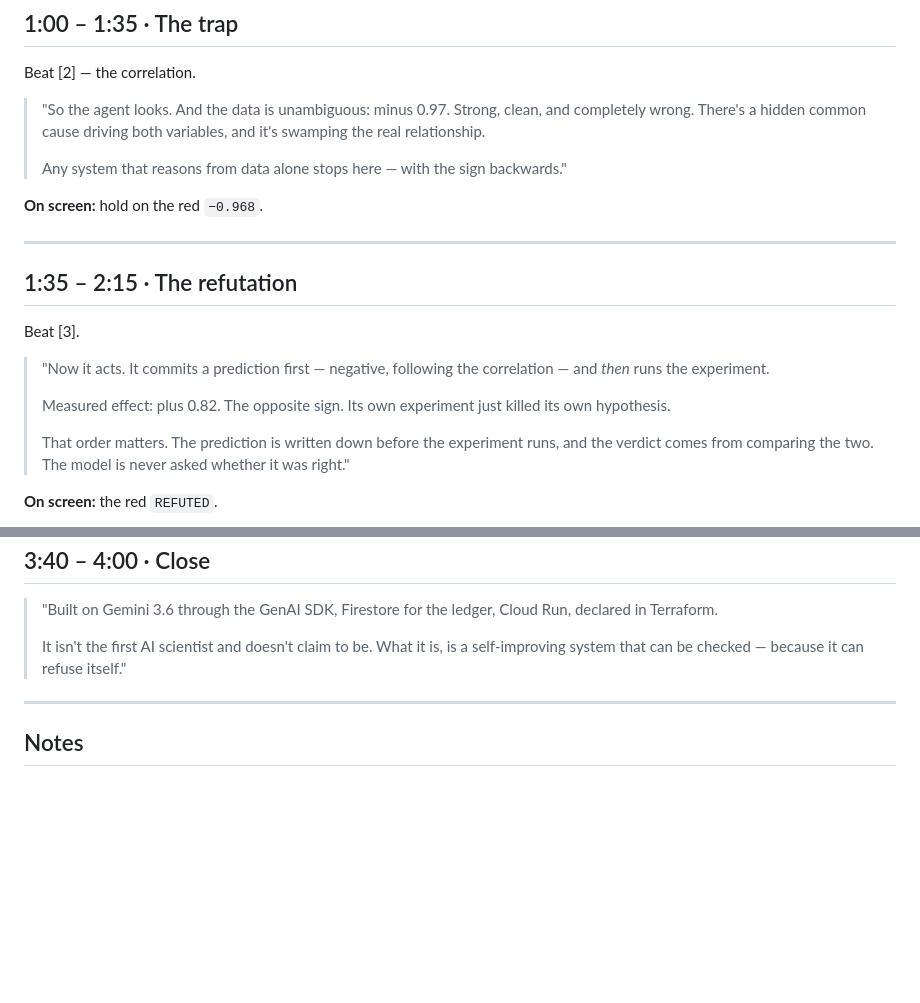
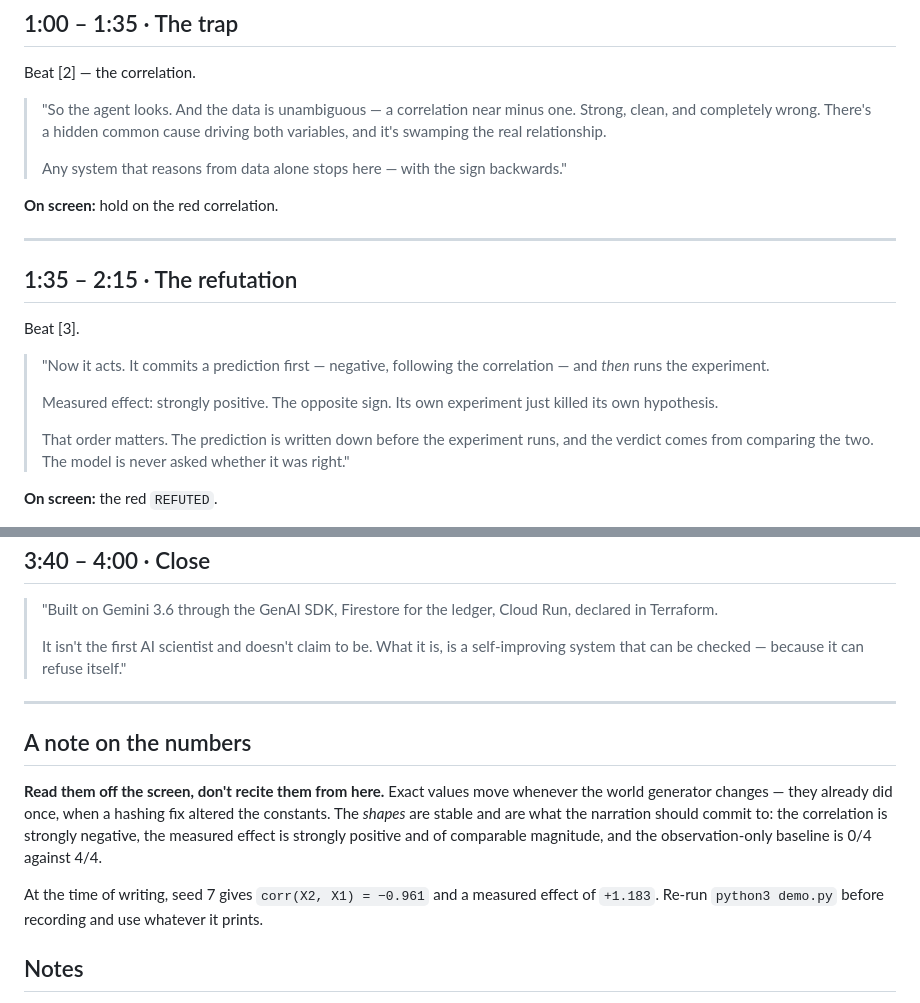
Before and after one commit to meta-agentic/meta-science, a Markdown page: docs/video-script.md, 2 parts joined by grey strips. Rendered like a GitHub page; blank space fills up the shorter version.

Commit message:
Stop hardcoding run values in the video script
The quoted effect size was stale — the hashing fix changed the world constants and
moved it from +0.82 to +1.183. The narration now commits to the shapes, which are
stable, and the script says to read the actual numbers off the screen before
recording.

```diff
--- a/docs/video-script.md
+++ b/docs/video-script.md
@@ -38,13 +38,13 @@ Run the demo. Stop on beat [1].
 
 Beat [2] — the correlation.
 
-> "So the agent looks. And the data is unambiguous: minus 0.97. Strong, clean, and
-> completely wrong. There's a hidden common cause driving both variables, and it's
-> swamping the real relationship.
+> "So the agent looks. And the data is unambiguous — a correlation near minus one.
+> Strong, clean, and completely wrong. There's a hidden common cause driving both
+> variables, and it's swamping the real relationship.
 >
 > Any system that reasons from data alone stops here — with the sign backwards."
 
-**On screen:** hold on the red `−0.968`.
+**On screen:** hold on the red correlation.
 
 ---
 
@@ -55,8 +55,8 @@ Beat [3].
 > "Now it acts. It commits a prediction first — negative, following the correlation —
 > and *then* runs the experiment.
 >
-> Measured effect: plus 0.82. The opposite sign. Its own experiment just killed its own
-> hypothesis.
+> Measured effect: strongly positive. The opposite sign. Its own experiment just killed
+> its own hypothesis.
 >
 > That order matters. The prediction is written down before the experiment runs, and the
 > verdict comes from comparing the two. The model is never asked whether it was right."
@@ -105,6 +105,17 @@ Beats [4] and [5].
 
 ---
 
+## A note on the numbers
+
+**Read them off the screen, don't recite them from here.** Exact values move whenever the
+world generator changes — they already did once, when a hashing fix altered the
+constants. The *shapes* are stable and are what the narration should commit to: the
+correlation is strongly negative, the measured effect is strongly positive and of
+comparable magnitude, and the observation-only baseline is 0/4 against 4/4.
+
+At the time of writing, seed 7 gives `corr(X2, X1) = −0.961` and a measured effect of
+`+1.183`. Re-run `python3 demo.py` before recording and use whatever it prints.
+
 ## Notes
 
 - **Do not oversell.** The prior-art disclaimer at the end costs eight seconds and buys
```
